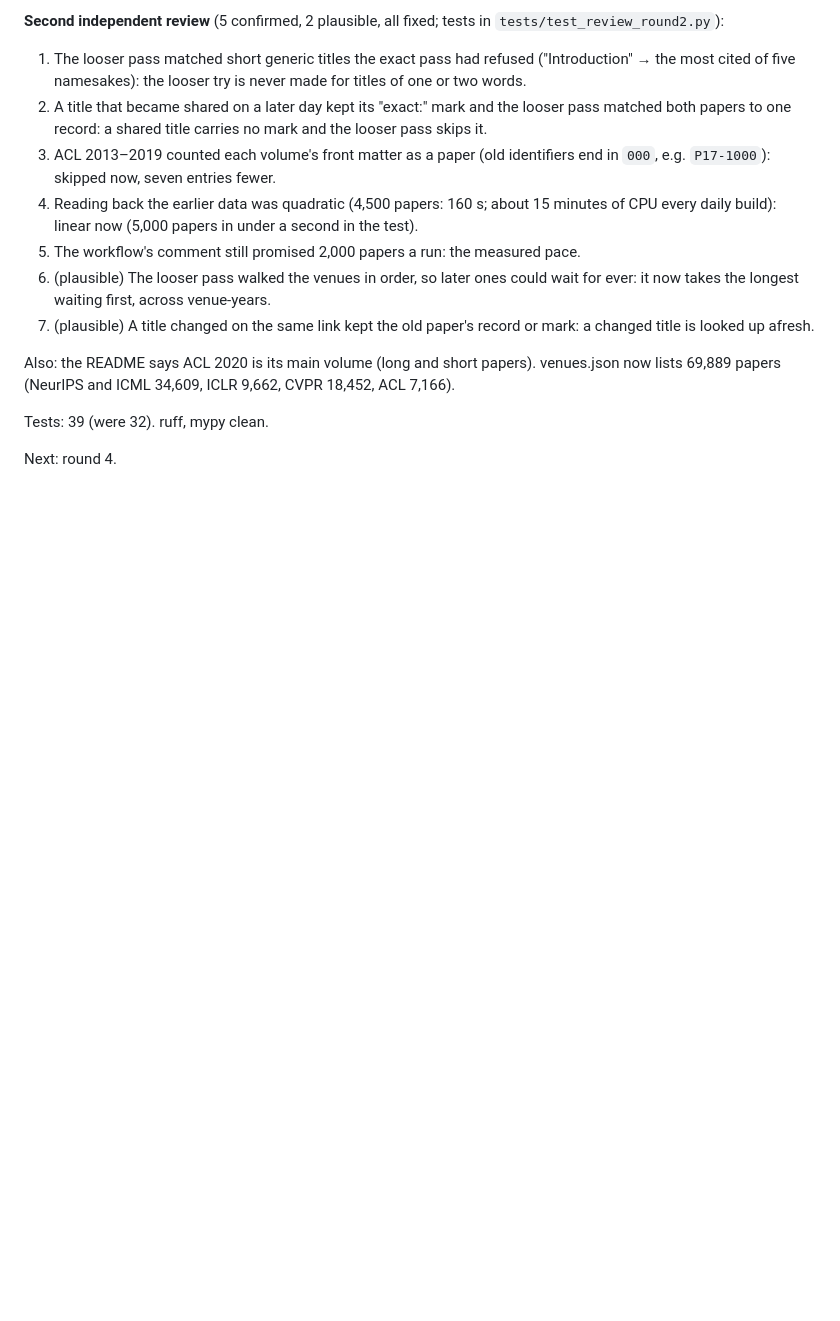
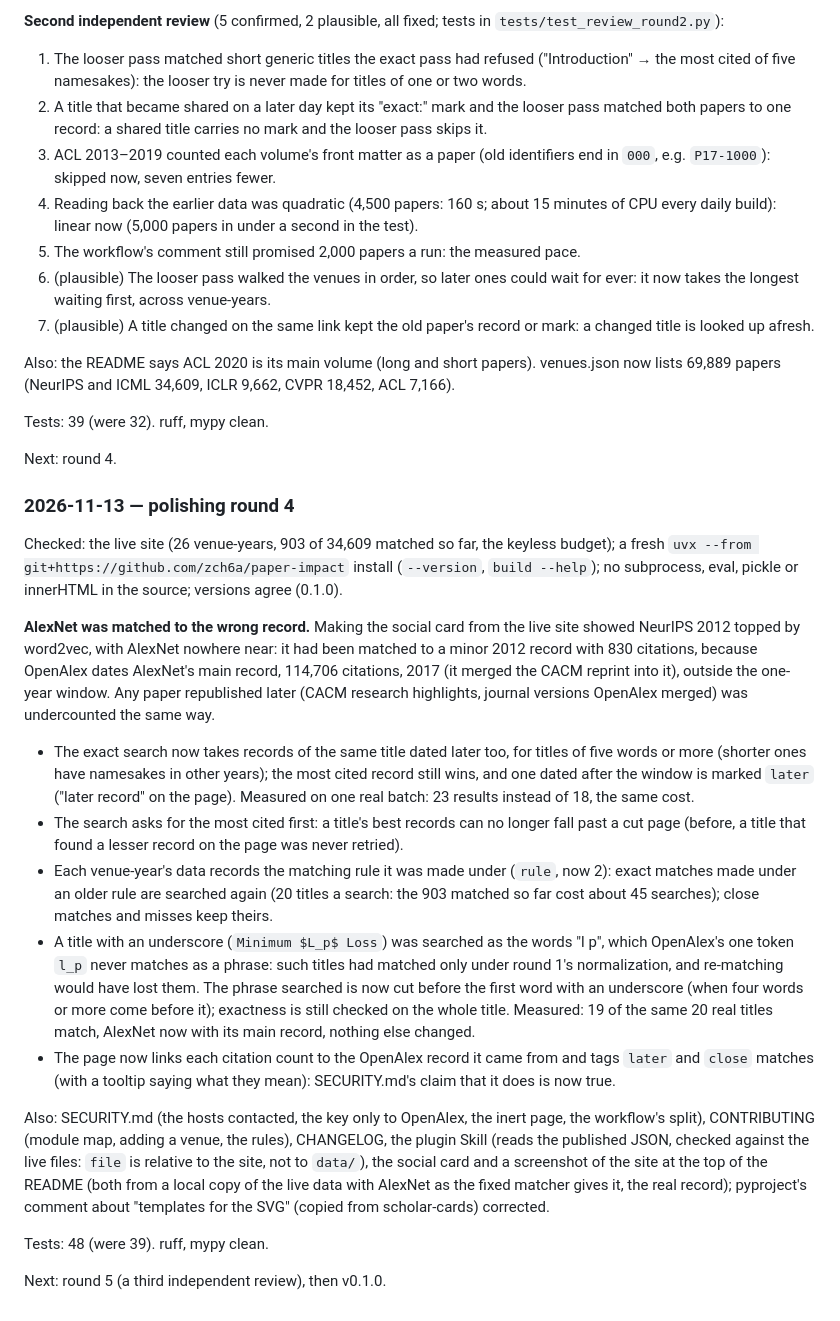
Before and after one commit to zch6a/paper-impact, a Markdown page: POLISH_LOG.md, the part around the change. Rendered like a GitHub page; blank space fills up the shorter version.

```diff
--- a/POLISH_LOG.md
+++ b/POLISH_LOG.md
@@ -251,3 +251,41 @@ Also: the README says ACL 2020 is its main volume (long and short papers). venue
 Tests: 39 (were 32). ruff, mypy clean.
 
 Next: round 4.
+
+### 2026-11-13 — polishing round 4
+
+Checked: the live site (26 venue-years, 903 of 34,609 matched so far, the keyless budget); a fresh
+`uvx --from git+https://github.com/zch6a/paper-impact` install (`--version`, `build --help`); no subprocess, eval,
+pickle or innerHTML in the source; versions agree (0.1.0).
+
+**AlexNet was matched to the wrong record.** Making the social card from the live site showed NeurIPS 2012 topped by
+word2vec, with AlexNet nowhere near: it had been matched to a minor 2012 record with 830 citations, because OpenAlex
+dates AlexNet's main record, 114,706 citations, 2017 (it merged the CACM reprint into it), outside the one-year
+window. Any paper republished later (CACM research highlights, journal versions OpenAlex merged) was undercounted the
+same way.
+
+- The exact search now takes records of the same title dated later too, for titles of five words or more (shorter
+  ones have namesakes in other years); the most cited record still wins, and one dated after the window is marked
+  `later` ("later record" on the page). Measured on one real batch: 23 results instead of 18, the same cost.
+- The search asks for the most cited first: a title's best records can no longer fall past a cut page (before, a
+  title that found a lesser record on the page was never retried).
+- Each venue-year's data records the matching rule it was made under (`rule`, now 2): exact matches made under an
+  older rule are searched again (20 titles a search: the 903 matched so far cost about 45 searches); close matches
+  and misses keep theirs.
+- A title with an underscore (`Minimum $L_p$ Loss`) was searched as the words "l p", which OpenAlex's one token
+  `l_p` never matches as a phrase: such titles had matched only under round 1's normalization, and re-matching would
+  have lost them. The phrase searched is now cut before the first word with an underscore (when four words or more
+  come before it); exactness is still checked on the whole title. Measured: 19 of the same 20 real titles match,
+  AlexNet now with its main record, nothing else changed.
+- The page now links each citation count to the OpenAlex record it came from and tags `later` and `close` matches
+  (with a tooltip saying what they mean): SECURITY.md's claim that it does is now true.
+
+Also: SECURITY.md (the hosts contacted, the key only to OpenAlex, the inert page, the workflow's split), CONTRIBUTING
+(module map, adding a venue, the rules), CHANGELOG, the plugin Skill (reads the published JSON, checked against the
+live files: `file` is relative to the site, not to `data/`), the social card and a screenshot of the site at the top
+of the README (both from a local copy of the live data with AlexNet as the fixed matcher gives it, the real record);
+pyproject's comment about "templates for the SVG" (copied from scholar-cards) corrected.
+
+Tests: 48 (were 39). ruff, mypy clean.
+
+Next: round 5 (a third independent review), then v0.1.0.
```
Also changed, not shown: CHANGELOG.md (added, +17 -0 lines), CONTRIBUTING.md (added, +32 -0 lines), README.md (+9 -3 lines), README.zh-CN.md (+8 -2 lines), SECURITY.md (added, +26 -0 lines), docs/site.png (added), docs/social-preview.png (added), 11 other files.
